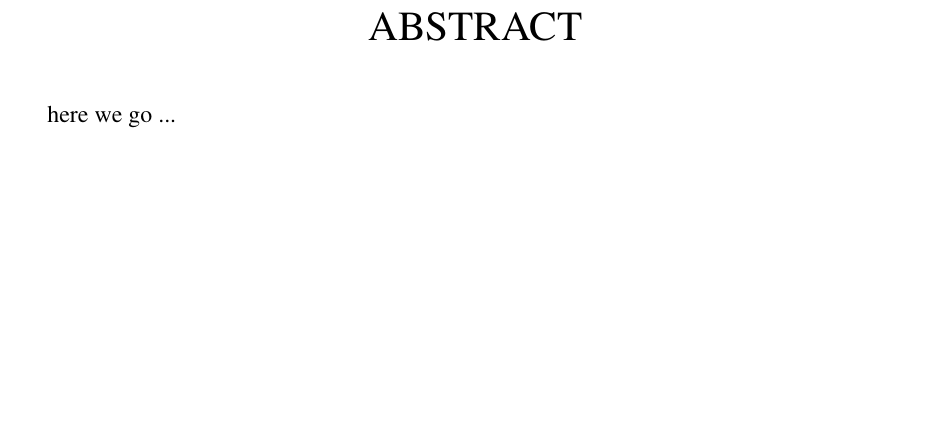
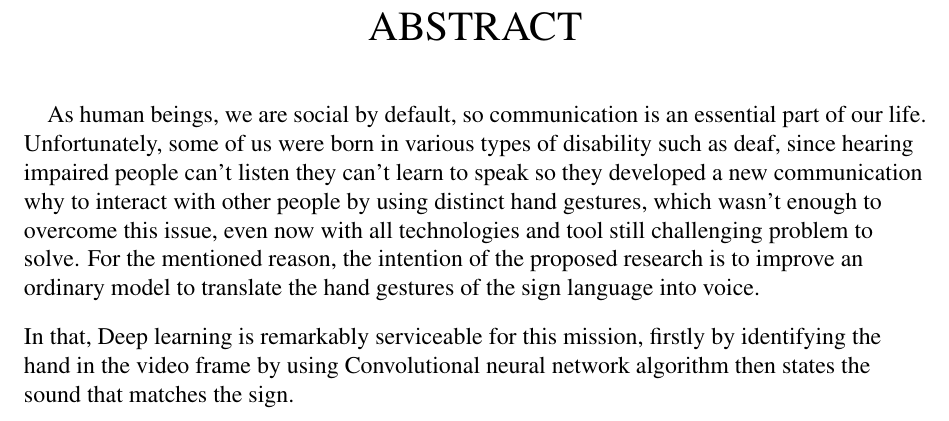
Before and after one commit to Maen1/iium, a LaTeX thesis (report/report.tex): part of page 4 of 22, cut so that both start at the same text, the shorter picture padded with empty space. Compiled offline with pdfLaTeX.

Commit message:
add abstract paragraph

```diff
--- a/report/report.tex
+++ b/report/report.tex
@@ -97,7 +97,17 @@
         \LARGE ABSTRACT
     \end{center}
     \paragraph{}
-        here we go ...
+        As human beings, we are social by default, so communication is an essential part of our life.
+        Unfortunately, some of us were born in various types of disability such as deaf,
+        since hearing impaired people can't listen they can't learn to speak so they developed
+        a new communication why to interact with other people by using distinct hand gestures,
+        which wasn't enough to overcome this issue, even now with all technologies and tool still challenging problem to solve.
+        For the mentioned reason,
+        the intention of the proposed research is to improve an ordinary model to translate the hand gestures of the sign language into voice.
+
+        In that, Deep learning is remarkably serviceable for this mission,
+        firstly by identifying the hand in the video frame by using Convolutional
+        neural network algorithm then states the sound that matches the sign.
 
 
     \newpage
```
Also changed, not shown: report/report.pdf, 3 other files.
